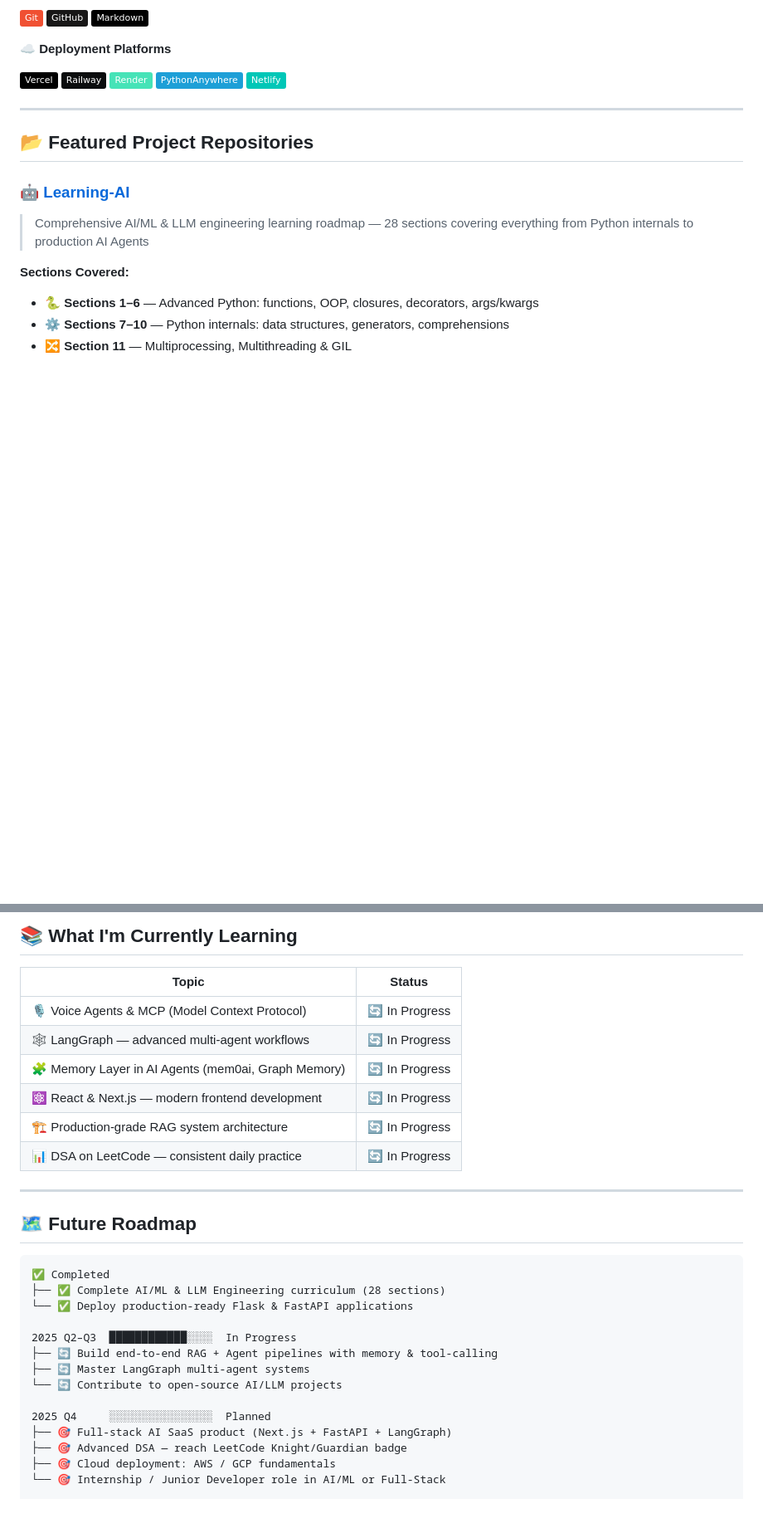
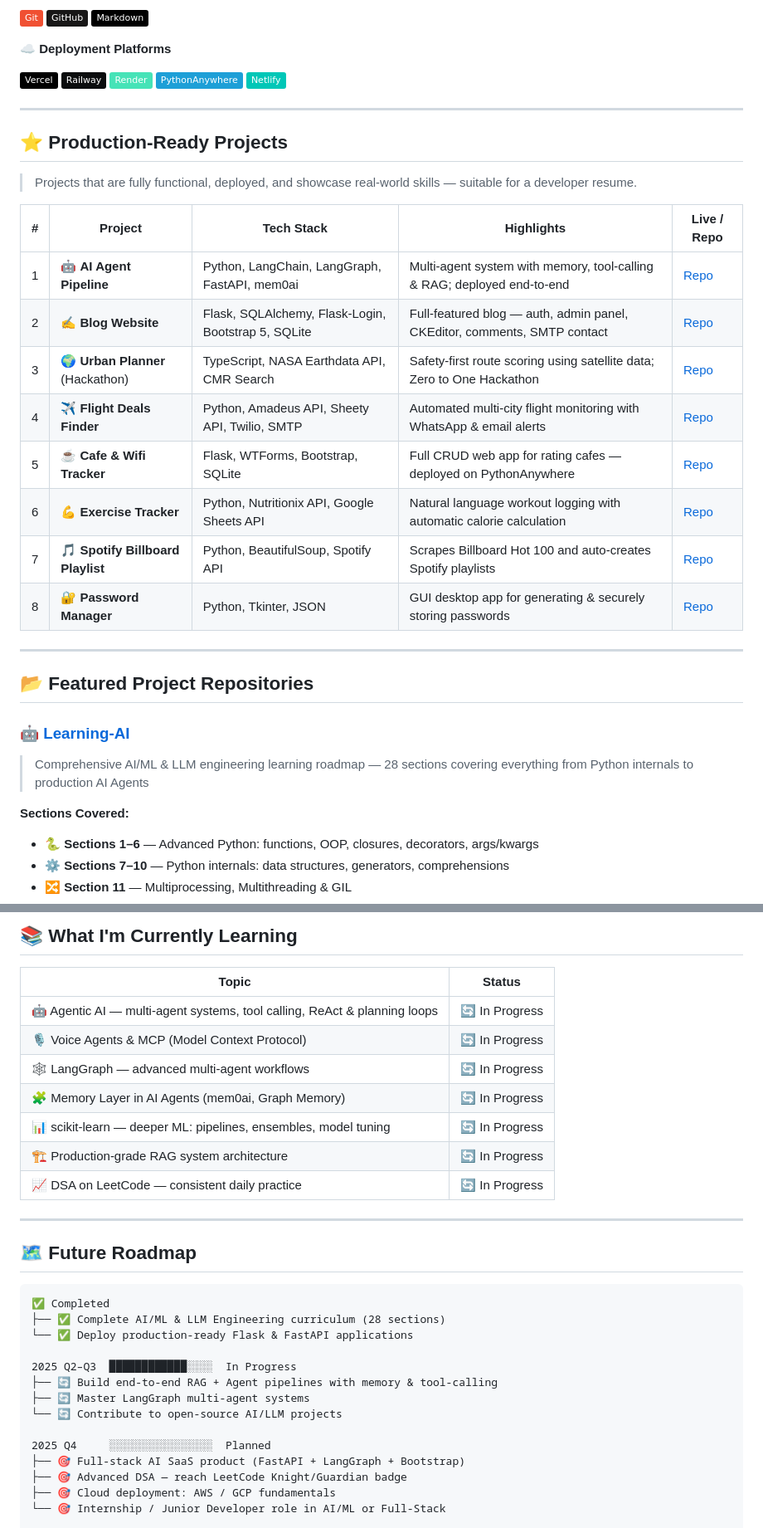
Before and after one commit to ayush3739/ayush3739, a Markdown page: README.md, 2 parts joined by grey strips. Shown at 83% size. Rendered like a GitHub page; badges without logos; blank space fills up the shorter version.

Commit message:
Remove React/Next.js, add scikit-learn & Agentic AI, add production-ready projects table
Co-authored-by: ayush3739 <194251182+ayush3739@users.noreply.github.com>

```diff
--- a/README.md
+++ b/README.md
@@ -94,6 +93,23 @@ To activate it on your profile, create a public repository named exactly "ayush3
 ![Render](https://img.shields.io/badge/Render-46E3B7?logo=render&logoColor=222)
 ![PythonAnywhere](https://img.shields.io/badge/PythonAnywhere-1D9FD7?logo=python&logoColor=white)
 ![Netlify](https://img.shields.io/badge/Netlify-00C7B7?logo=netlify&logoColor=white)
+
+---
+
+## ⭐ Production-Ready Projects
+
+> Projects that are fully functional, deployed, and showcase real-world skills — suitable for a developer resume.
+
+| # | Project | Tech Stack | Highlights | Live / Repo |
+|---|---------|-----------|------------|-------------|
+| 1 | 🤖 **AI Agent Pipeline** | Python, LangChain, LangGraph, FastAPI, mem0ai | Multi-agent system with memory, tool-calling & RAG; deployed end-to-end | [Repo](https://github.com/ayush3739/Learning-AI) |
+| 2 | ✍️ **Blog Website** | Flask, SQLAlchemy, Flask-Login, Bootstrap 5, SQLite | Full-featured blog — auth, admin panel, CKEditor, comments, SMTP contact | [Repo](https://github.com/ayush3739/Projects/tree/main/Blog%20Website) |
+| 3 | 🌍 **Urban Planner** (Hackathon) | TypeScript, NASA Earthdata API, CMR Search | Safety-first route scoring using satellite data; Zero to One Hackathon | [Repo](https://github.com/ayush3739/Urban-Planner) |
+| 4 | ✈️ **Flight Deals Finder** | Python, Amadeus API, Sheety API, Twilio, SMTP | Automated multi-city flight monitoring with WhatsApp & email alerts | [Repo](https://github.com/ayush3739/Projects/tree/main/Flight%20Deals) |
+| 5 | ☕ **Cafe & Wifi Tracker** | Flask, WTForms, Bootstrap, SQLite | Full CRUD web app for rating cafes — deployed on PythonAnywhere | [Repo](https://github.com/ayush3739/Projects/tree/main/Coffee%20and%20Wifi%20Cafe%20Tracker) |
+| 6 | 💪 **Exercise Tracker** | Python, Nutritionix API, Google Sheets API | Natural language workout logging with automatic calorie calculation | [Repo](https://github.com/ayush3739/Projects/tree/main/Exercise%20Tracker) |
+| 7 | 🎵 **Spotify Billboard Playlist** | Python, BeautifulSoup, Spotify API | Scrapes Billboard Hot 100 and auto-creates Spotify playlists | [Repo](https://github.com/ayush3739/Projects/tree/main/Spotify%20Billboard%20Playlist) |
+| 8 | 🔐 **Password Manager** | Python, Tkinter, JSON | GUI desktop app for generating & securely storing passwords | [Repo](https://github.com/ayush3739/Python-100-days/tree/main/PROJECTS/Password%20Manager) |
 
 ---
 
@@ -280,12 +296,13 @@ A summary of core skills and knowledge I've built through courses, projects, and
 
 | Topic | Status |
 |---|---|
+| 🤖 Agentic AI — multi-agent systems, tool calling, ReAct & planning loops | 🔄 In Progress |
 | 🎙️ Voice Agents & MCP (Model Context Protocol) | 🔄 In Progress |
 | 🕸️ LangGraph — advanced multi-agent workflows | 🔄 In Progress |
 | 🧩 Memory Layer in AI Agents (mem0ai, Graph Memory) | 🔄 In Progress |
-| ⚛️ React & Next.js — modern frontend development | 🔄 In Progress |
+| 📊 scikit-learn — deeper ML: pipelines, ensembles, model tuning | 🔄 In Progress |
 | 🏗️ Production-grade RAG system architecture | 🔄 In Progress |
-| 📊 DSA on LeetCode — consistent daily practice | 🔄 In Progress |
+| 📈 DSA on LeetCode — consistent daily practice | 🔄 In Progress |
 
 ---
 
@@ -302,7 +319,7 @@ A summary of core skills and knowledge I've built through courses, projects, and
 └── 🔄 Contribute to open-source AI/LLM projects
 
 2025 Q4     ░░░░░░░░░░░░░░░░  Planned
-├── 🎯 Full-stack AI SaaS product (Next.js + FastAPI + LangGraph)
+├── 🎯 Full-stack AI SaaS product (FastAPI + LangGraph + Bootstrap)
 ├── 🎯 Advanced DSA — reach LeetCode Knight/Guardian badge
 ├── 🎯 Cloud deployment: AWS / GCP fundamentals
 └── 🎯 Internship / Junior Developer role in AI/ML or Full-Stack
```
Also changed, not shown: other parts of README.md (+4 -5 lines).
